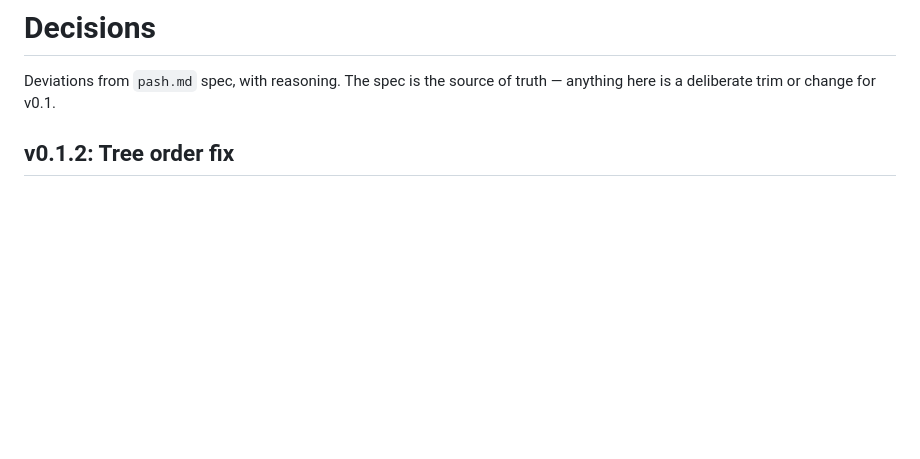
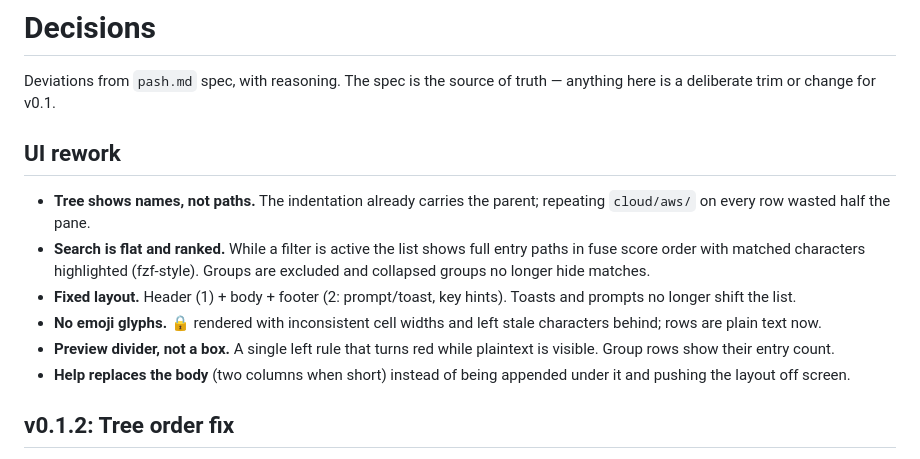
Before and after one commit to mifwar/pash, a Markdown page: DECISIONS.md, the part around the change. Rendered like a GitHub page; blank space fills up the shorter version.

```diff
--- a/DECISIONS.md
+++ b/DECISIONS.md
@@ -2,6 +2,23 @@
 
 Deviations from `pash.md` spec, with reasoning. The spec is the source of
 truth — anything here is a deliberate trim or change for v0.1.
+
+## UI rework
+
+- **Tree shows names, not paths.** The indentation already carries the
+  parent; repeating `cloud/aws/` on every row wasted half the pane.
+- **Search is flat and ranked.** While a filter is active the list
+  shows full entry paths in fuse score order with matched characters
+  highlighted (fzf-style). Groups are excluded and collapsed groups no
+  longer hide matches.
+- **Fixed layout.** Header (1) + body + footer (2: prompt/toast, key
+  hints). Toasts and prompts no longer shift the list.
+- **No emoji glyphs.** 🔒 rendered with inconsistent cell widths and
+  left stale characters behind; rows are plain text now.
+- **Preview divider, not a box.** A single left rule that turns red
+  while plaintext is visible. Group rows show their entry count.
+- **Help replaces the body** (two columns when short) instead of being
+  appended under it and pushing the layout off screen.
 
 ## v0.1.2: Tree order fix
 
```
Also changed, not shown: README.md (+7 -2 lines), docs/screenshot.png (added), 10 other files.
